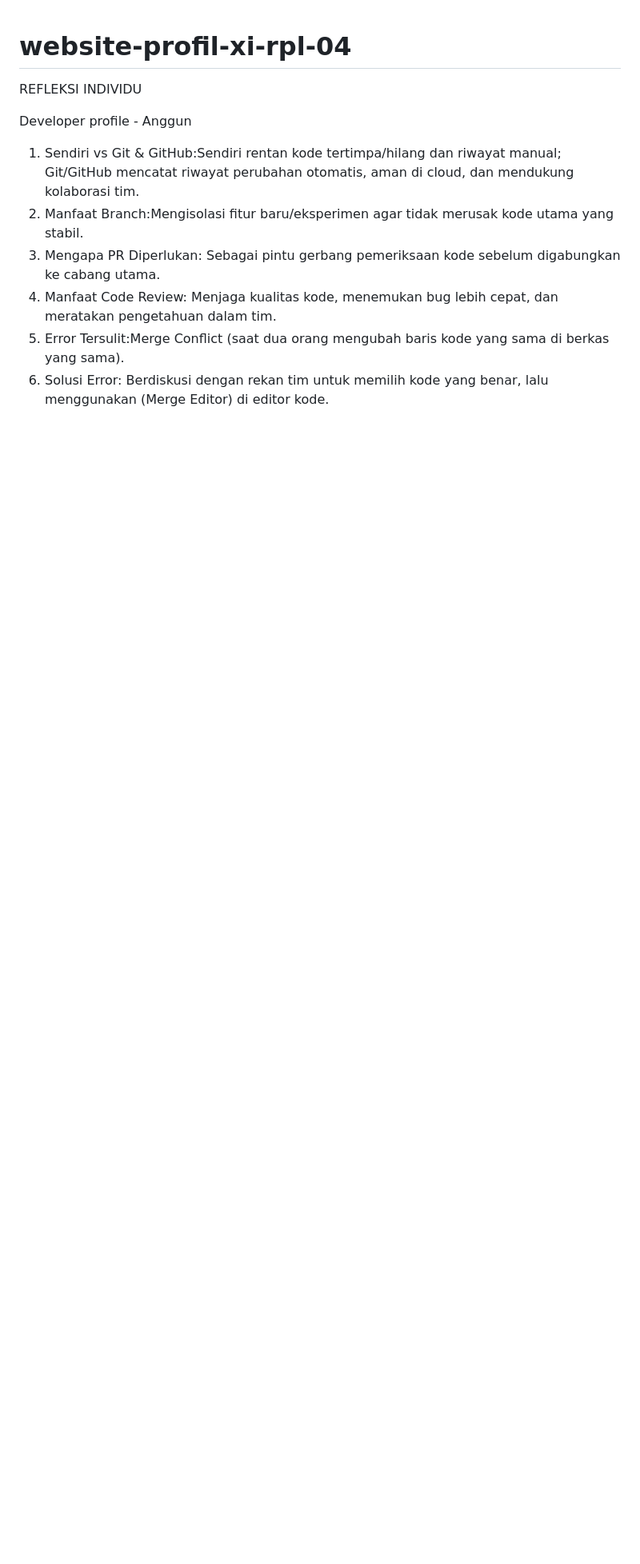
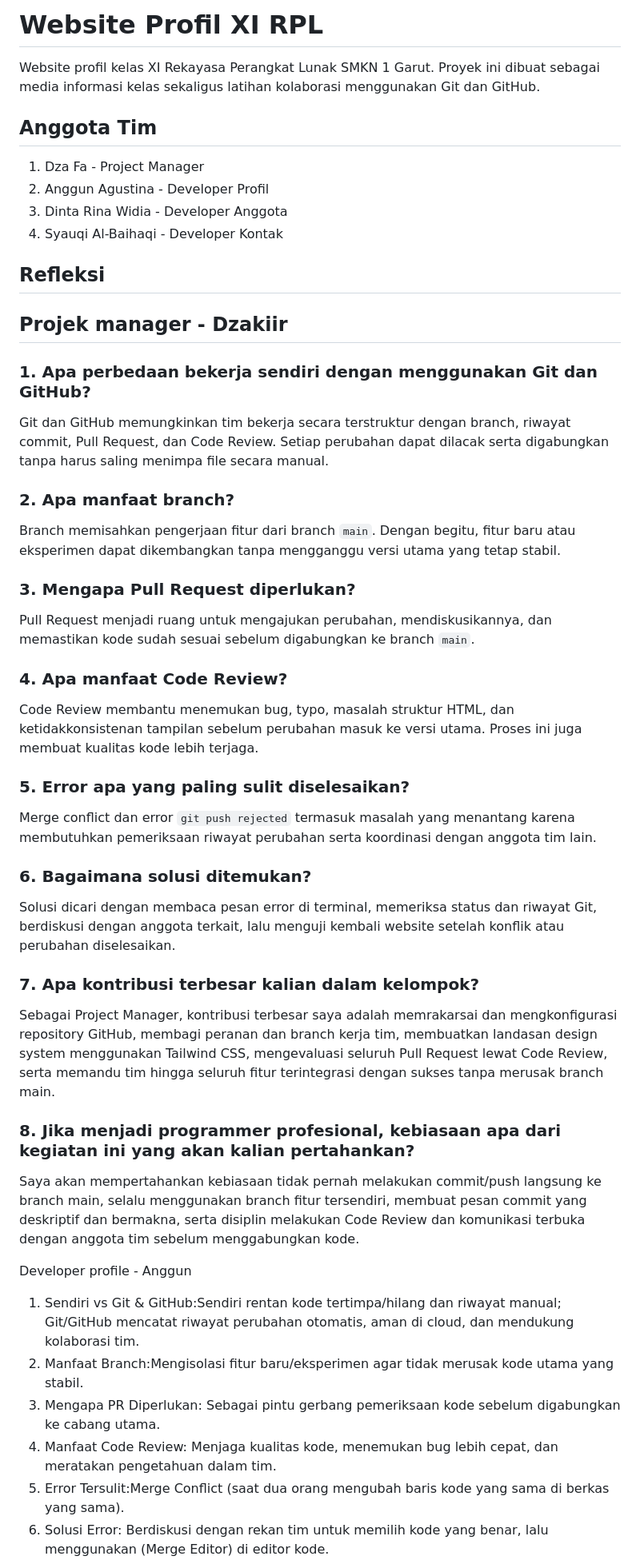
Before and after one commit to Dza-Fa/website-profil-xi-rpl-04, a Markdown page: README.md, the part around the change. Shown at 80% size. Rendered like a GitHub page; blank space fills up the shorter version.

Commit message:
Update README with team roles and reflections

```diff
--- a/README.md
+++ b/README.md
@@ -1,7 +1,49 @@
+# Website Profil XI RPL
 
-# website-profil-xi-rpl-04
+Website profil kelas XI Rekayasa Perangkat Lunak SMKN 1 Garut. Proyek ini dibuat sebagai media informasi kelas sekaligus latihan kolaborasi menggunakan Git dan GitHub.
 
-REFLEKSI INDIVIDU
+## Anggota Tim
+
+1. Dza Fa - Project Manager
+2. Anggun Agustina - Developer Profil
+3. Dinta Rina Widia - Developer Anggota
+4. Syauqi Al-Baihaqi - Developer Kontak
+
+## Refleksi
+
+## Projek manager - Dzakiir
+
+### 1. Apa perbedaan bekerja sendiri dengan menggunakan Git dan GitHub?
+
+Git dan GitHub memungkinkan tim bekerja secara terstruktur dengan branch, riwayat commit, Pull Request, dan Code Review. Setiap perubahan dapat dilacak serta digabungkan tanpa harus saling menimpa file secara manual.
+
+### 2. Apa manfaat branch?
+
+Branch memisahkan pengerjaan fitur dari branch `main`. Dengan begitu, fitur baru atau eksperimen dapat dikembangkan tanpa mengganggu versi utama yang tetap stabil.
+
+### 3. Mengapa Pull Request diperlukan?
+
+Pull Request menjadi ruang untuk mengajukan perubahan, mendiskusikannya, dan memastikan kode sudah sesuai sebelum digabungkan ke branch `main`.
+
+### 4. Apa manfaat Code Review?
+
+Code Review membantu menemukan bug, typo, masalah struktur HTML, dan ketidakkonsistenan tampilan sebelum perubahan masuk ke versi utama. Proses ini juga membuat kualitas kode lebih terjaga.
+
+### 5. Error apa yang paling sulit diselesaikan?
+
+Merge conflict dan error `git push rejected` termasuk masalah yang menantang karena membutuhkan pemeriksaan riwayat perubahan serta koordinasi dengan anggota tim lain.
+
+### 6. Bagaimana solusi ditemukan?
+
+Solusi dicari dengan membaca pesan error di terminal, memeriksa status dan riwayat Git, berdiskusi dengan anggota terkait, lalu menguji kembali website setelah konflik atau perubahan diselesaikan.
+
+### 7. Apa kontribusi terbesar kalian dalam kelompok?
+
+Sebagai Project Manager, kontribusi terbesar saya adalah memrakarsai dan mengkonfigurasi repository GitHub, membagi peranan dan branch kerja tim, membuatkan landasan design system menggunakan Tailwind CSS, mengevaluasi seluruh Pull Request lewat Code Review, serta memandu tim hingga seluruh fitur terintegrasi dengan sukses tanpa merusak branch main.
+
+### 8. Jika menjadi programmer profesional, kebiasaan apa dari kegiatan ini yang akan kalian pertahankan?
+
+Saya akan mempertahankan kebiasaan tidak pernah melakukan commit/push langsung ke branch main, selalu menggunakan branch fitur tersendiri, membuat pesan commit yang deskriptif dan bermakna, serta disiplin melakukan Code Review dan komunikasi terbuka dengan anggota tim sebelum menggabungkan kode.
 
 Developer profile - Anggun
 
```
